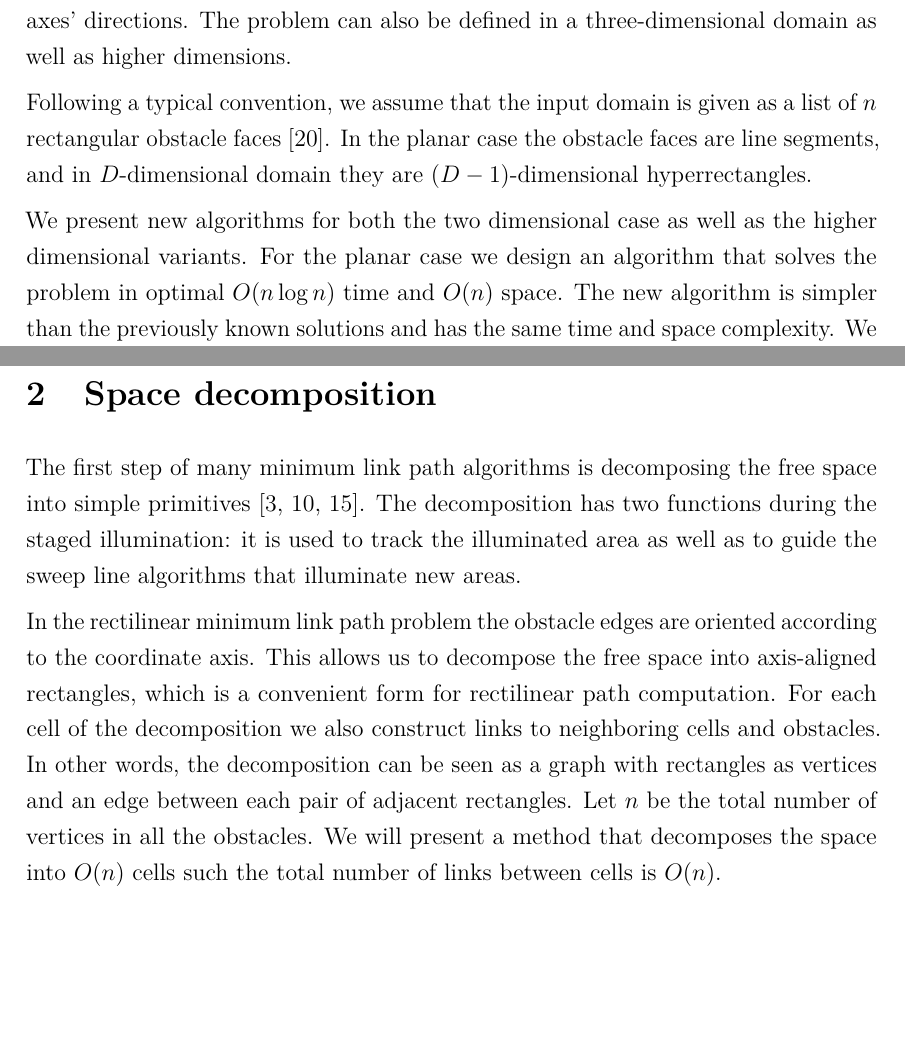
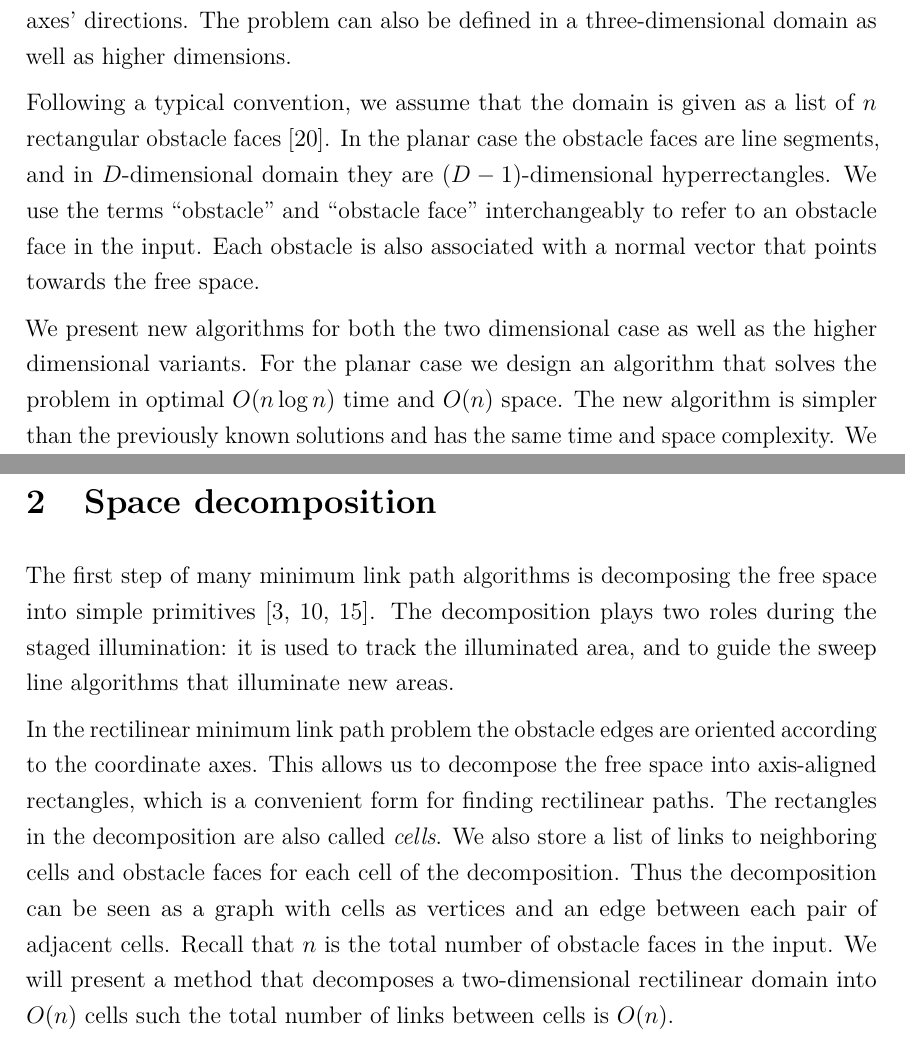
Before and after one commit to sisu/gradu, a LaTeX document (gradu.tex): two parts of pages 6 and 9 of 64 before the commit and two parts of pages 6 and 9 of 66 after it, joined at a grey line, cut so that both start at the same text, the shorter picture padded with empty space. Compiled offline with pdfLaTeX.

Commit message:
Start editing decomp section

```diff
--- a/gradu.tex
+++ b/gradu.tex
@@ -194,8 +194,10 @@ In this thesis we focus on the \emph{rectilinear} variant of the problem.
 In the rectilinear problem the obstacles as well as the links of the path are restricted to the coordinate axes' directions.
 The problem can also be defined in a three-dimensional domain as well as higher dimensions.
 
-Following a typical convention, we assume that the input domain is given as a list of $n$ rectangular obstacle faces~\cite{wagner}.
+Following a typical convention, we assume that the domain is given as a list of $n$ rectangular obstacle faces~\cite{wagner}.
 In the planar case the obstacle faces are line segments, and in $D$-dimensional domain they are $(D-1)$-dimensional hyperrectangles.
+We use the terms ``obstacle'' and ``obstacle face'' interchangeably to refer to an obstacle face in the input.
+Each obstacle is also associated with a normal vector that points towards the free space.
 
 We present new algorithms for both the two dimensional case as well as the higher dimensional variants.
 For the planar case we design an algorithm that solves the problem in optimal $O(n\log n)$ time and $O(n)$ space.
@@ -294,16 +296,13 @@ These elements are combined into an algorithm for finding minimum link paths in
 \section{Space decomposition}\label{sec:decomposition}
 
 The first step of many minimum link path algorithms is decomposing the free space into simple primitives~\cite{dasnar,imai86,revisited}.
-The decomposition has two functions during the staged illumination:
-it is used to track the illuminated area as well as to guide the sweep line algorithms that illuminate new areas.
-
-%The domain of the minimum link path problem is a polygon with smaller polygons as obstacles.
-%The input is given as a list of polygons, and each polygon is described by a list of vertices.
-%This form is inconvenient for path planning algorithms, as many simple operations, such as checking whether we can move from a given point to a given direction, require scanning through all the polygons.
-
-In the rectilinear minimum link path problem the obstacle edges are oriented according to the coordinate axis.
-This allows us to decompose the free space into axis-aligned rectangles, which is a convenient form for rectilinear path computation.
-For each cell of the decomposition we also construct links to neighboring cells and obstacles.
-In other words, the decomposition can be seen as a graph with rectangles as vertices and an edge between each pair of adjacent rectangles.
-Let $n$ be the total number of vertices in all the obstacles.
-We will present a method that decomposes the space into $O(n)$ cells such the total number of links between cells is $O(n)$.
+The decomposition plays two roles during the staged illumination:
+it is used to track the illuminated area, and to guide the sweep line algorithms that illuminate new areas.
+
+In the rectilinear minimum link path problem the obstacle edges are oriented according to the coordinate axes.
+This allows us to decompose the free space into axis-aligned rectangles, which is a convenient form for finding rectilinear paths.
+The rectangles in the decomposition are also called \emph{cells}.
+We also store a list of links to neighboring cells and obstacle faces for each cell of the decomposition.
+Thus the decomposition can be seen as a graph with cells as vertices and an edge between each pair of adjacent cells.
+Recall that $n$ is the total number of obstacle faces in the input.
+We will present a method that decomposes a two-dimensional rectilinear domain into $O(n)$ cells such the total number of links between cells is $O(n)$.
```
Also changed, not shown: gradu.tex (37 more changed lines).
